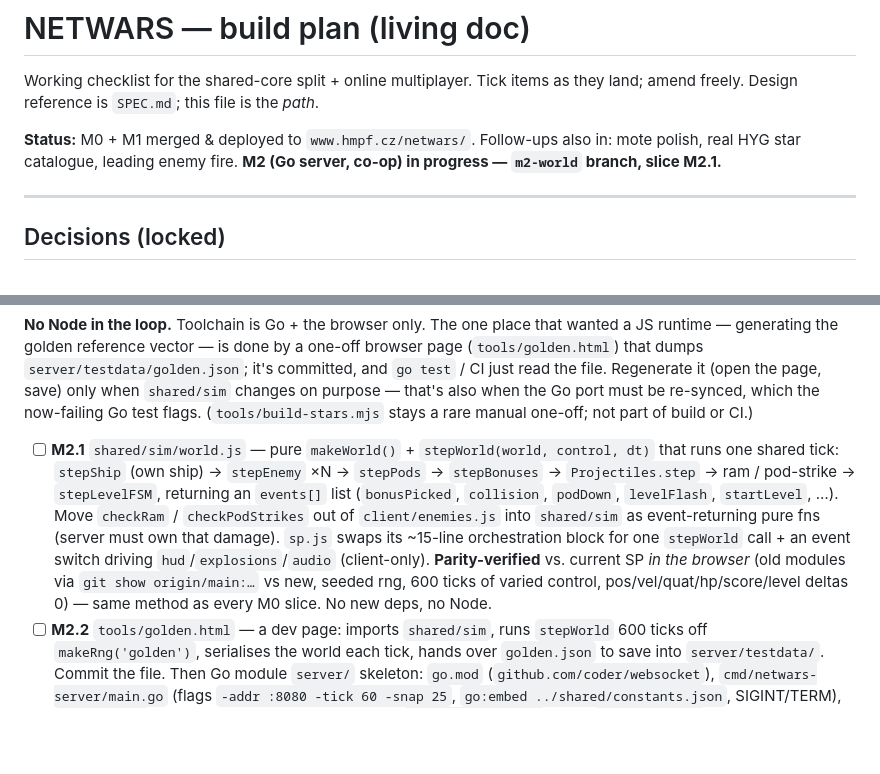
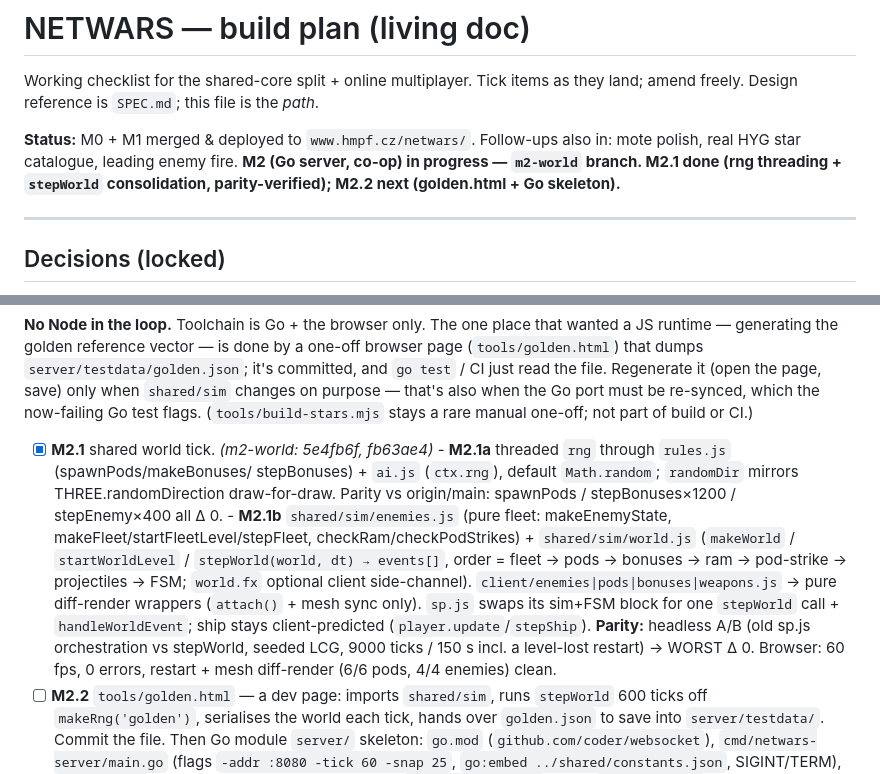
Before and after one commit to martinpovolny/netwars, a Markdown page: PLAN.md, 2 parts joined by grey strips. GitHub-like rendering; blank space fills up the shorter version.

Commit message:
PLAN: M2.1 done (rng threading + stepWorld), M2.2 next

```diff
--- a/PLAN.md
+++ b/PLAN.md
@@ -5,7 +5,9 @@ they land; amend freely. Design reference is `SPEC.md`; this file is the *path*.
 
 **Status:** M0 + M1 merged & deployed to `www.hmpf.cz/netwars/`. Follow-ups
 also in: mote polish, real HYG star catalogue, leading enemy fire.
-**M2 (Go server, co-op) in progress — `m2-world` branch, slice M2.1.**
+**M2 (Go server, co-op) in progress — `m2-world` branch. M2.1 done
+(rng threading + `stepWorld` consolidation, parity-verified); M2.2 next
+(golden.html + Go skeleton).**
 
 ---
 
@@ -114,19 +116,24 @@ changes on purpose — that's also when the Go port must be re-synced, which
 the now-failing Go test flags. (`tools/build-stars.mjs` stays a rare
 manual one-off; not part of build or CI.)
 
-- [ ] **M2.1** `shared/sim/world.js` — pure `makeWorld()` + `stepWorld(world,
-      control, dt)` that runs one shared tick: `stepShip` (own ship) →
-      `stepEnemy` ×N → `stepPods` → `stepBonuses` → `Projectiles.step` →
-      ram / pod-strike → `stepLevelFSM`, returning an `events[]` list
-      (`bonusPicked`, `collision`, `podDown`, `levelFlash`, `startLevel`, …).
-      Move `checkRam` / `checkPodStrikes` out of `client/enemies.js` into
-      `shared/sim` as event-returning pure fns (server must own that damage).
-      `sp.js` swaps its ~15-line orchestration block for one `stepWorld` call
-      + an event switch driving `hud`/`explosions`/`audio` (client-only).
-      **Parity-verified** vs. current SP *in the browser* (old modules via
-      `git show origin/main:…` vs new, seeded rng, 600 ticks of varied
-      control, pos/vel/quat/hp/score/level deltas 0) — same method as every
-      M0 slice. No new deps, no Node.
+- [x] **M2.1** shared world tick. *(m2-world: 5e4fb6f, fb63ae4)*
+      - **M2.1a** threaded `rng` through `rules.js` (spawnPods/makeBonuses/
+        stepBonuses) + `ai.js` (`ctx.rng`), default `Math.random`;
+        `randomDir` mirrors THREE.randomDirection draw-for-draw. Parity vs
+        origin/main: spawnPods / stepBonuses×1200 / stepEnemy×400 all Δ 0.
+      - **M2.1b** `shared/sim/enemies.js` (pure fleet: makeEnemyState,
+        makeFleet/startFleetLevel/stepFleet, checkRam/checkPodStrikes) +
+        `shared/sim/world.js` (`makeWorld` / `startWorldLevel` /
+        `stepWorld(world, dt) → events[]`, order = fleet → pods → bonuses →
+        ram → pod-strike → projectiles → FSM; `world.fx` optional client
+        side-channel). `client/enemies|pods|bonuses|weapons.js` → pure
+        diff-render wrappers (`attach()` + mesh sync only). `sp.js` swaps
+        its sim+FSM block for one `stepWorld` call + `handleWorldEvent`;
+        ship stays client-predicted (`player.update`/`stepShip`).
+        **Parity:** headless A/B (old sp.js orchestration vs stepWorld,
+        seeded LCG, 9000 ticks / 150 s incl. a level-lost restart) →
+        WORST Δ 0. Browser: 60 fps, 0 errors, restart + mesh diff-render
+        (6/6 pods, 4/4 enemies) clean.
 - [ ] **M2.2** `tools/golden.html` — a dev page: imports `shared/sim`, runs
       `stepWorld` 600 ticks off `makeRng('golden')`, serialises the world
       each tick, hands over `golden.json` to save into
```
